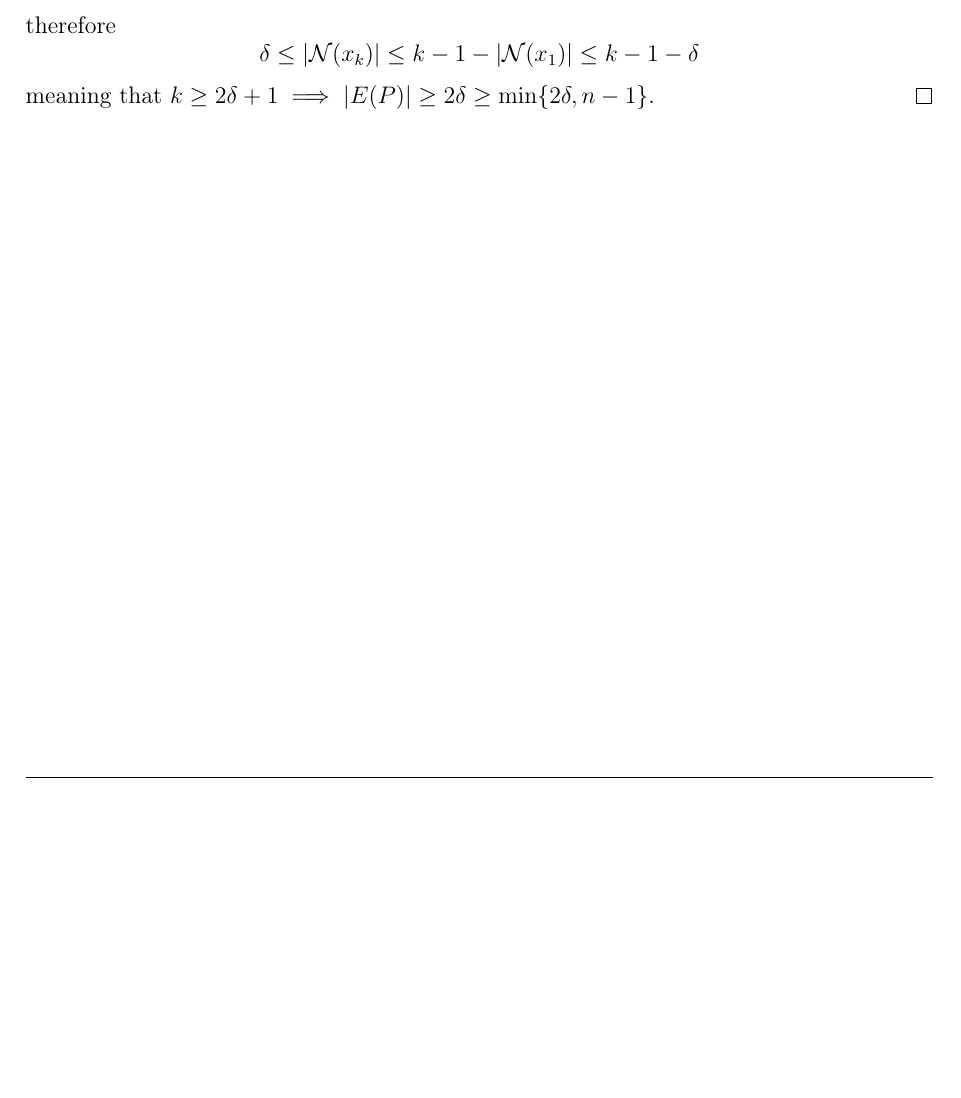
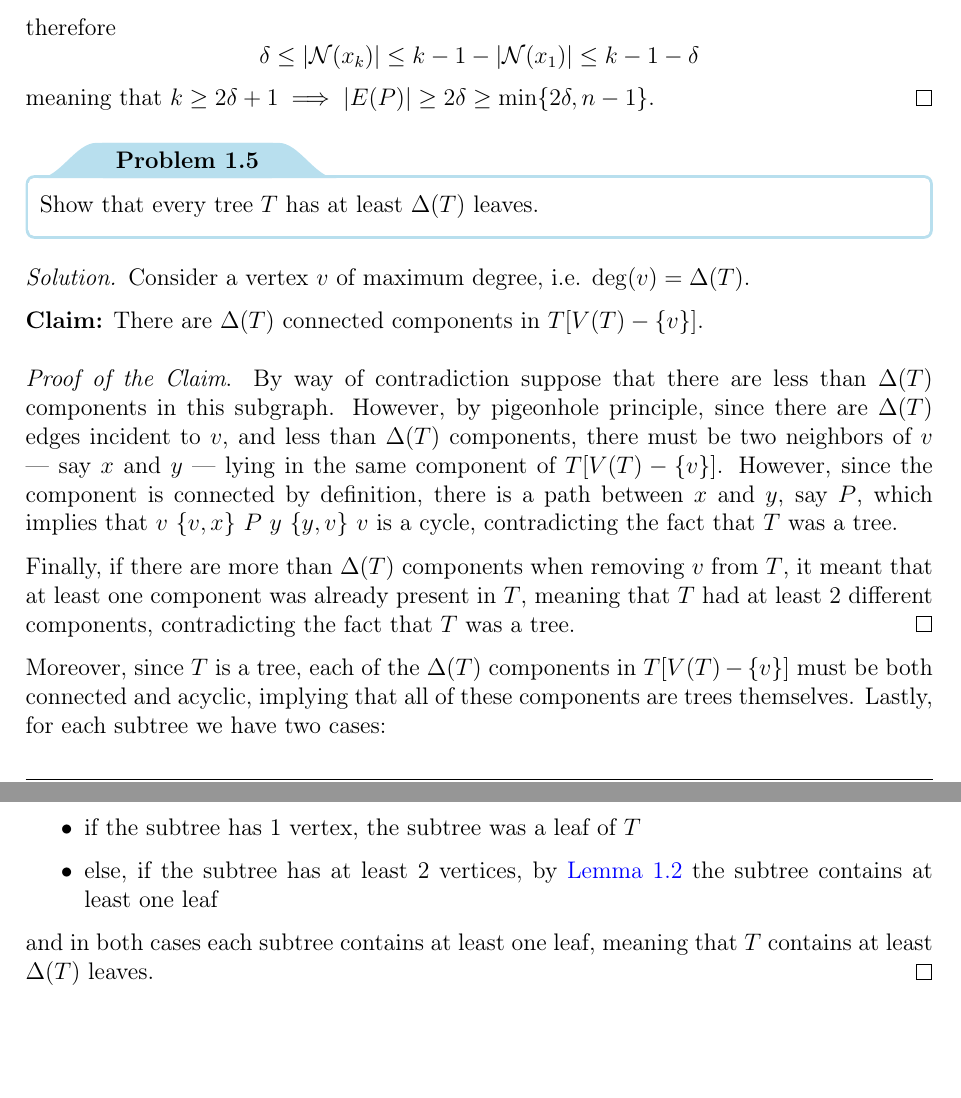
Before and after one commit to aflaag-notes/graph-theory, a LaTeX thesis (src/Graph Theory.tex): part of page 25 of 73 before the commit and two parts of pages 25 and 26 of 74 after it, the two joined at a grey line, cut so that both start at the same text, the shorter picture padded with empty space. The pictures show the PDF file src/Graph Theory.pdf that the author committed with the source.

Commit message:
new ex (easy)

```diff
--- a/src/Graph Theory.tex
+++ b/src/Graph Theory.tex
@@ -1069,6 +1069,31 @@
         }
 
         We observe that $\mathcal N(x_1) , \mathcal N(x_k) \subseteq V(P) = \{x_1, \ldots, x_k\}$, otherwise we would contradict the maximality of $P$. Let $\mathcal N(x_1) = \{x_{i_1}, \ldots, x_{i_\ell}\}$; by the previous claim, we get that $$\mathcal N(x_k) \subseteq \{x_2, \ldots, x_k\} - \{x_{i_1 - 1} , \ldots, x_{i_\ell - 1}\}$$ therefore $$\delta \le \abs{\mathcal N(x_k)} \le k - 1 - \abs{\mathcal N(x_1)} \le k - 1 - \delta$$ meaning that $k \ge 2 \delta + 1 \implies \abs{E(P)} \ge 2\delta \ge \min\{2 \delta, n -1\}$.
+    }
+
+    \begin{framedprob}{}
+        Show that every tree $T$ has at least $\Delta(T)$ leaves.
+    \end{framedprob}
+
+    \solution{
+        Consider a vertex $v$ of maximum degree, i.e. $\deg(v) = \Delta(T)$.
+
+        \claim{
+            There are $\Delta(T)$ connected components in $T[V(T) - \{v\}]$.
+        }{
+            By way of contradiction suppose that there are less than $\Delta(T)$ components in this subgraph. However, by pigeonhole principle, since there are $\Delta(T)$ edges incident to $v$, and less than $\Delta(T)$ components, there must be two neighbors of $v$ --- say $x$ and $y$ --- lying in the same component of $T[V(T) - \{v\}]$. However, since the component is connected by definition, there is a path between $x$ and $y$, say $P$, which implies that $v \ \{v, x\} \ P \ y \ \{y, v\} \ v$ is a cycle, contradicting the fact that $T$ was a tree.
+
+            Finally, if there are more than $\Delta(T)$ components when removing $v$ from $T$, it meant that at least one component was already present in $T$, meaning that $T$ had at least 2 different components, contradicting the fact that $T$ was a tree.
+        }
+
+        Moreover, since $T$ is a tree, each of the $\Delta(T)$ components in $T[V(T) - \{v\}]$ must be both connected and acyclic, implying that all of these components are trees themselves. Lastly, for each subtree we have two cases:
+
+        \begin{itemize}
+            \item if the subtree has 1 vertex, the subtree was a leaf of $T$
+            \item else, if the subtree has at least 2 vertices, by \cref{leaf existence} the subtree contains at least one leaf
+        \end{itemize}
+
+        and in both cases each subtree contains at least one leaf, meaning that $T$ contains at least $\Delta(T)$ leaves.
     }
 
     \chapter{Matchings}
```
Also changed, not shown: src/Graph Theory.pdf, 5 other files.
